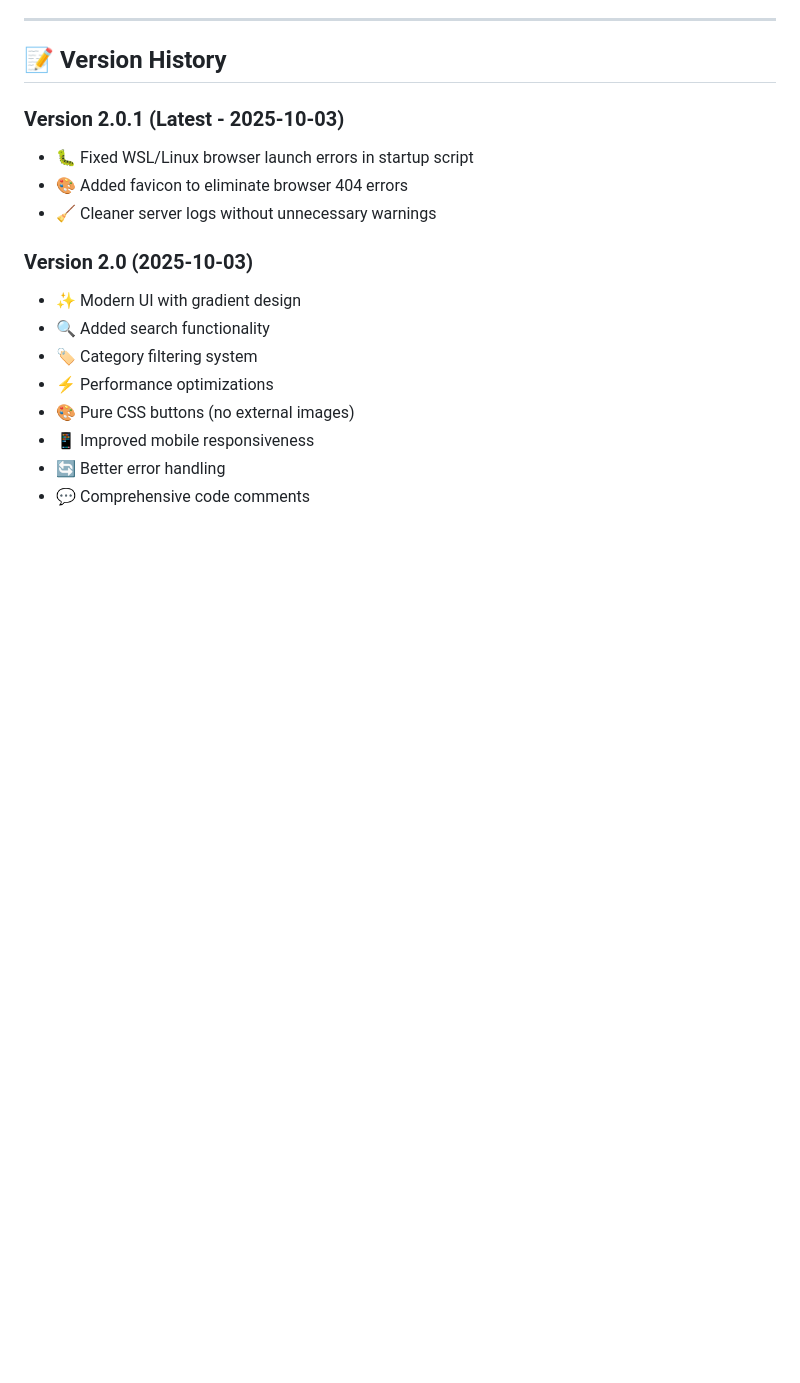
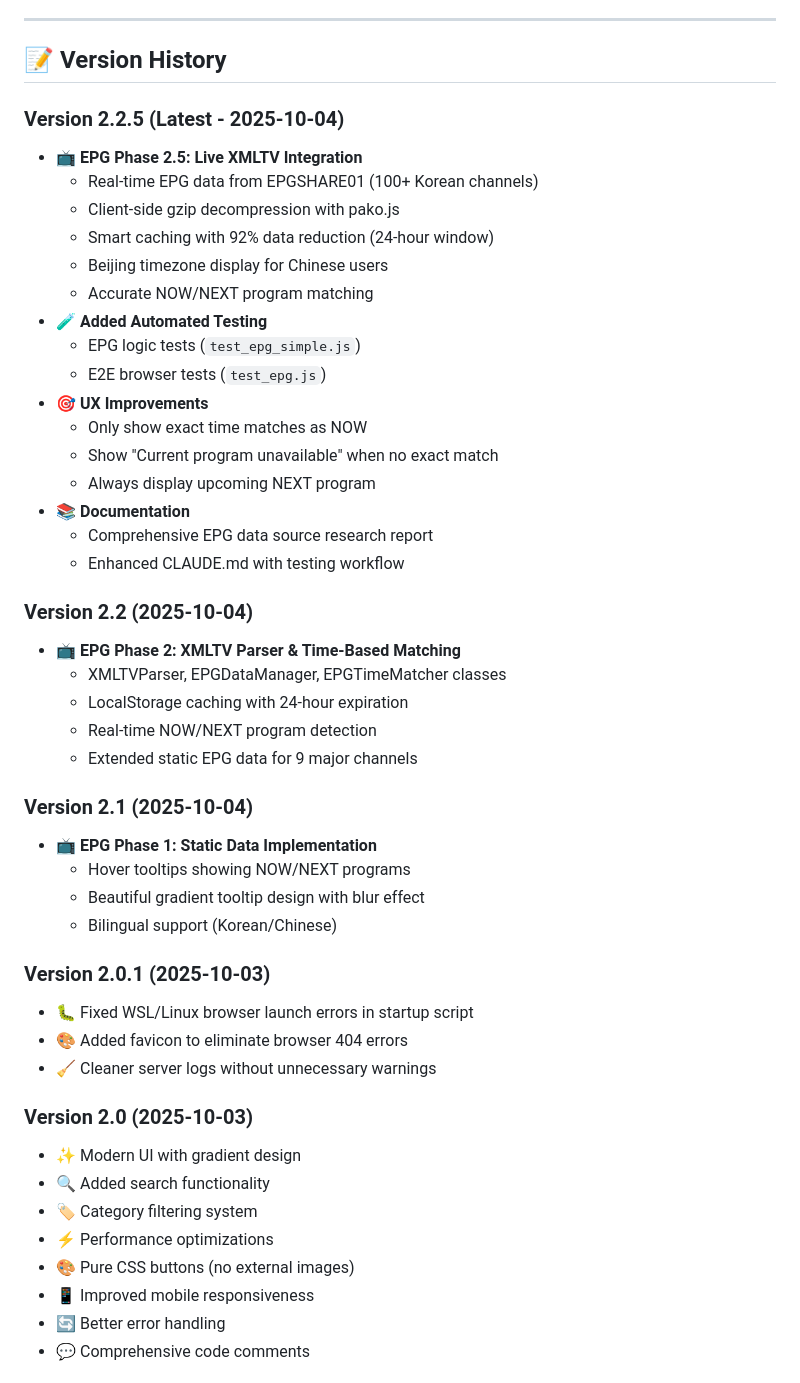
Before and after one commit to sawyerbutton/Melon4Program.github.io-kr_livetv, a Markdown page: README.md, the part around one of its changes. GitHub-like rendering; blank space fills up the shorter version.

```diff
--- a/README.md
+++ b/README.md
@@ -168,7 +174,38 @@ The player has been optimized for maximum performance:
 
 ## **📝 Version History**
 
-### Version 2.0.1 (Latest - 2025-10-03)
+### Version 2.2.5 (Latest - 2025-10-04)
+- 📺 **EPG Phase 2.5: Live XMLTV Integration**
+  - Real-time EPG data from EPGSHARE01 (100+ Korean channels)
+  - Client-side gzip decompression with pako.js
+  - Smart caching with 92% data reduction (24-hour window)
+  - Beijing timezone display for Chinese users
+  - Accurate NOW/NEXT program matching
+- 🧪 **Added Automated Testing**
+  - EPG logic tests (`test_epg_simple.js`)
+  - E2E browser tests (`test_epg.js`)
+- 🎯 **UX Improvements**
+  - Only show exact time matches as NOW
+  - Show "Current program unavailable" when no exact match
+  - Always display upcoming NEXT program
+- 📚 **Documentation**
+  - Comprehensive EPG data source research report
+  - Enhanced CLAUDE.md with testing workflow
+
+### Version 2.2 (2025-10-04)
+- 📺 **EPG Phase 2: XMLTV Parser & Time-Based Matching**
+  - XMLTVParser, EPGDataManager, EPGTimeMatcher classes
+  - LocalStorage caching with 24-hour expiration
+  - Real-time NOW/NEXT program detection
+  - Extended static EPG data for 9 major channels
+
+### Version 2.1 (2025-10-04)
+- 📺 **EPG Phase 1: Static Data Implementation**
+  - Hover tooltips showing NOW/NEXT programs
+  - Beautiful gradient tooltip design with blur effect
+  - Bilingual support (Korean/Chinese)
+
+### Version 2.0.1 (2025-10-03)
 - 🐛 Fixed WSL/Linux browser launch errors in startup script
 - 🎨 Added favicon to eliminate browser 404 errors
 - 🧹 Cleaner server logs without unnecessary warnings
```
Also changed, not shown: other parts of README.md (+6 -0 lines), README_zh.md (+38 -1 lines).
